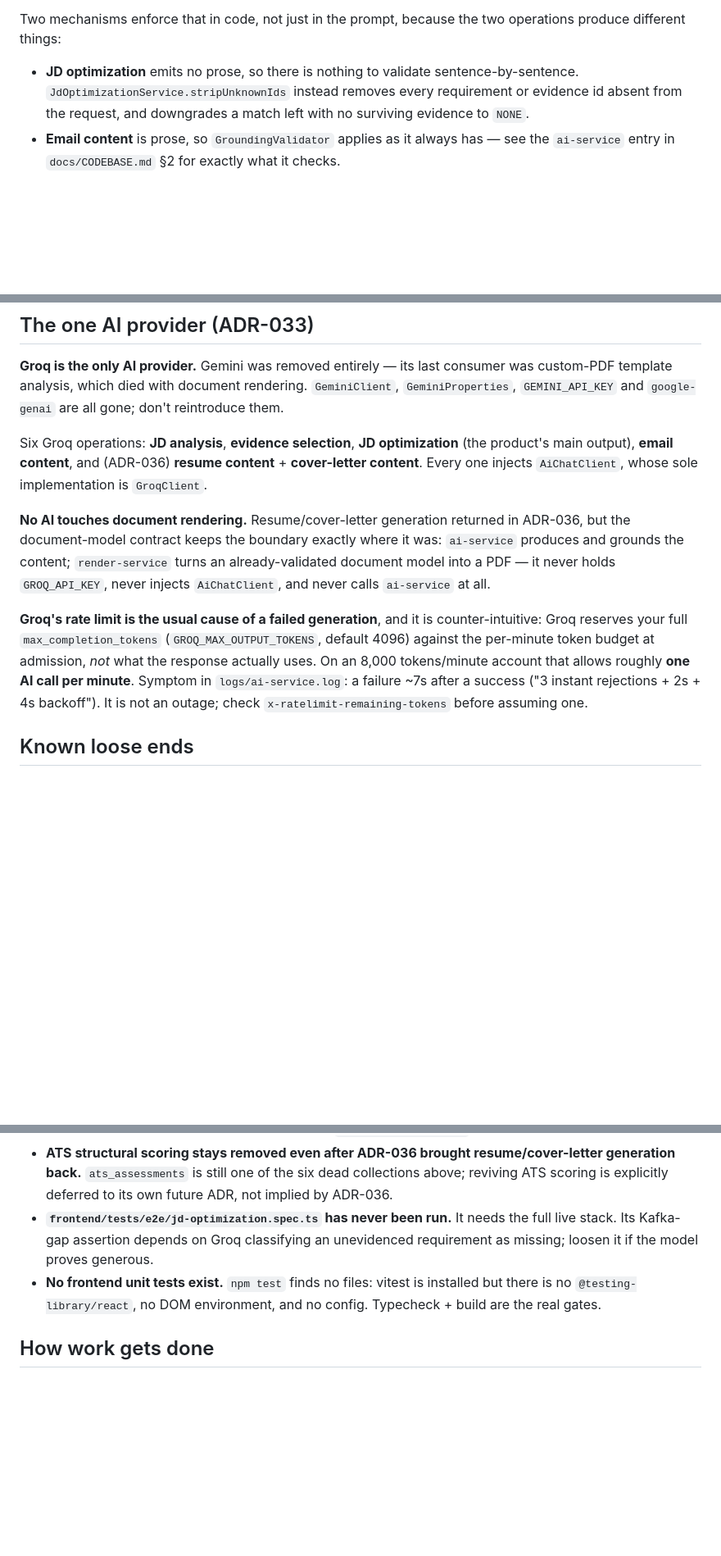
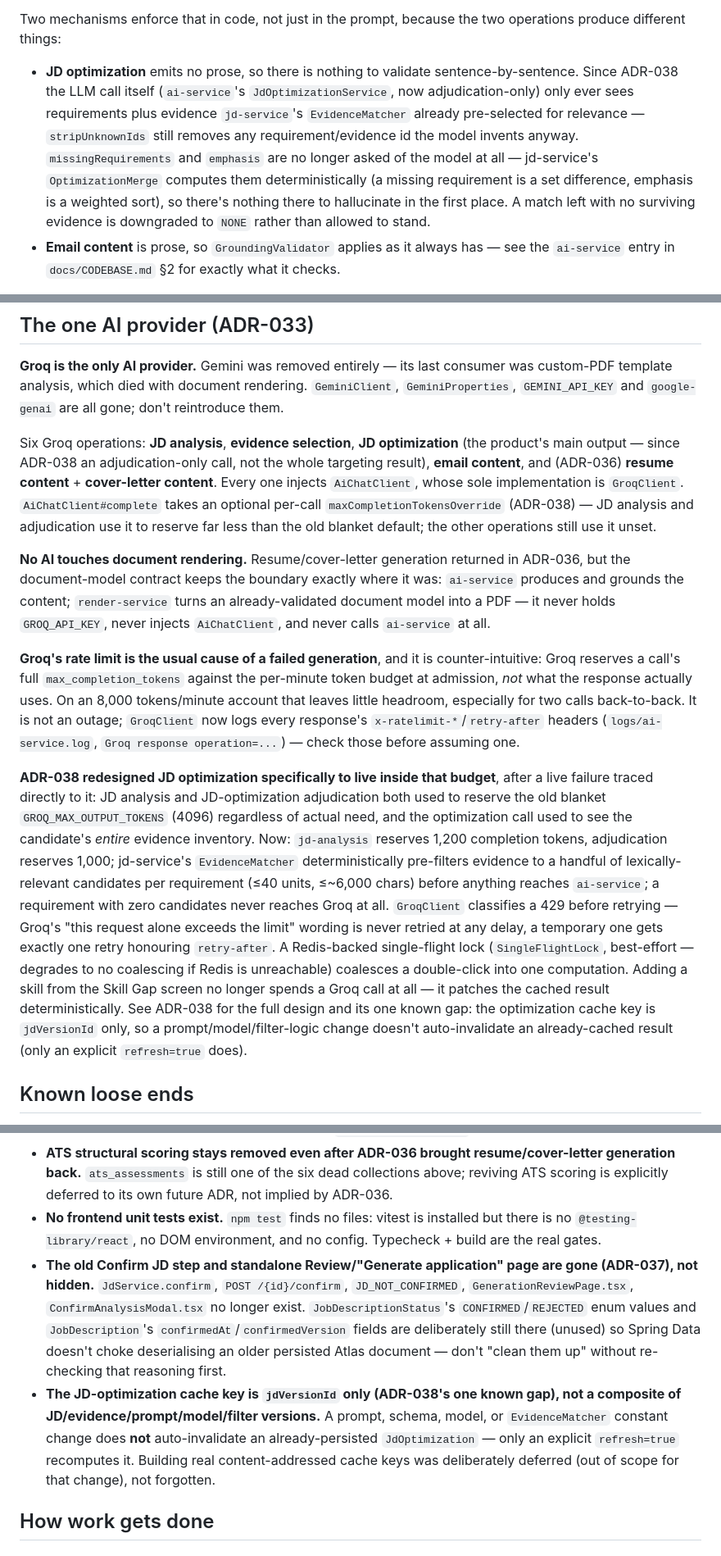
Before and after one commit to Harshparjapat7738/AI_Resume_Generation, a Markdown page: CLAUDE.md, 3 parts joined by grey strips. Shown at 82% size. Drawn GitHub-style; blank space fills up the shorter version.

Commit message:
docs: sync CLAUDE.md with ADR-037/ADR-038
- jd-service no longer has a confirm/review gate; JD optimization is
  now deterministic evidence filtering -> one adjudication call ->
  deterministic merge, behind a Redis single-flight lock, with a
  zero-Groq-call skill-gap patch endpoint.
- Frontend generation flow is Job Description -> Skill Gap -> Output
  Type -> Generate/Processing -> Result (ADR-037) — no Confirm JD step,
  no standalone Review page.
- Rewrote the Groq rate-limit paragraph: the old "roughly one call per
  minute" framing predates ADR-038's tiered token budgets (1200
  analysis / 1000 adjudication vs the old blanket 4096), deterministic
  pre-filtering, rate-limit-aware retry, and single-flight.
- ADR count corrected to 38; ADR-037/038 called out as most recent.
- Known loose ends: added the Confirm/Review-removal note (what's
  deliberately still there and why) and ADR-038's one open gap (the
  optimization cache key is jdVersionId only, not content-addressed
  across evidence/prompt/model/filter versions).
- Removed the stale "jd-optimization.spec.ts has never been run" note
  — it has been, during ADR-038 verification.

```diff
--- a/CLAUDE.md
+++ b/CLAUDE.md
@@ -35,8 +35,13 @@ Two mechanisms enforce that in code, not just in the prompt, because the two ope
 different things:
 
 - **JD optimization** emits no prose, so there is nothing to validate sentence-by-sentence.
-  `JdOptimizationService.stripUnknownIds` instead removes every requirement or evidence id
-  absent from the request, and downgrades a match left with no surviving evidence to `NONE`.
+  Since ADR-038 the LLM call itself (`ai-service`'s `JdOptimizationService`, now adjudication-only)
+  only ever sees requirements plus evidence `jd-service`'s `EvidenceMatcher` already pre-selected
+  for relevance — `stripUnknownIds` still removes any requirement/evidence id the model invents
+  anyway. `missingRequirements` and `emphasis` are no longer asked of the model at all — jd-service's
+  `OptimizationMerge` computes them deterministically (a missing requirement is a set difference,
+  emphasis is a weighted sort), so there's nothing there to hallucinate in the first place. A match
+  left with no surviving evidence is downgraded to `NONE` rather than allowed to stand.
 - **Email content** is prose, so `GroundingValidator` applies as it always has — see the
   `ai-service` entry in `docs/CODEBASE.md` §2 for exactly what it checks.
 
@@ -97,8 +102,11 @@ custom-PDF template analysis, which died with document rendering. `GeminiClient`
 `GeminiProperties`, `GEMINI_API_KEY` and `google-genai` are all gone; don't reintroduce them.
 
 Six Groq operations: **JD analysis**, **evidence selection**, **JD optimization** (the product's
-main output), **email content**, and (ADR-036) **resume content** + **cover-letter content**.
-Every one injects `AiChatClient`, whose sole implementation is `GroqClient`.
+main output — since ADR-038 an adjudication-only call, not the whole targeting result), **email
+content**, and (ADR-036) **resume content** + **cover-letter content**. Every one injects
+`AiChatClient`, whose sole implementation is `GroqClient`. `AiChatClient#complete` takes an
+optional per-call `maxCompletionTokensOverride` (ADR-038) — JD analysis and adjudication use it
+to reserve far less than the old blanket default; the other operations still use it unset.
 
 **No AI touches document rendering.** Resume/cover-letter generation returned in ADR-036, but the
 document-model contract keeps the boundary exactly where it was: `ai-service` produces and
@@ -106,11 +114,27 @@ grounds the content; `render-service` turns an already-validated document model
 never holds `GROQ_API_KEY`, never injects `AiChatClient`, and never calls `ai-service` at all.
 
 **Groq's rate limit is the usual cause of a failed generation**, and it is counter-intuitive:
-Groq reserves your full `max_completion_tokens` (`GROQ_MAX_OUTPUT_TOKENS`, default 4096) against
-the per-minute token budget at admission, *not* what the response actually uses. On an
-8,000 tokens/minute account that allows roughly **one AI call per minute**. Symptom in
-`logs/ai-service.log`: a failure ~7s after a success ("3 instant rejections + 2s + 4s backoff").
-It is not an outage; check `x-ratelimit-remaining-tokens` before assuming one.
+Groq reserves a call's full `max_completion_tokens` against the per-minute token budget at
+admission, *not* what the response actually uses. On an 8,000 tokens/minute account that leaves
+little headroom, especially for two calls back-to-back. It is not an outage; `GroqClient` now
+logs every response's `x-ratelimit-*`/`retry-after` headers (`logs/ai-service.log`,
+`Groq response operation=...`) — check those before assuming one.
+
+**ADR-038 redesigned JD optimization specifically to live inside that budget**, after a live
+failure traced directly to it: JD analysis and JD-optimization adjudication both used to reserve
+the old blanket `GROQ_MAX_OUTPUT_TOKENS` (4096) regardless of actual need, and the optimization
+call used to see the candidate's *entire* evidence inventory. Now: `jd-analysis` reserves 1,200
+completion tokens, adjudication reserves 1,000; jd-service's `EvidenceMatcher` deterministically
+pre-filters evidence to a handful of lexically-relevant candidates per requirement (≤40 units,
+≤~6,000 chars) before anything reaches `ai-service`; a requirement with zero candidates never
+reaches Groq at all. `GroqClient` classifies a 429 before retrying — Groq's "this request alone
+exceeds the limit" wording is never retried at any delay, a temporary one gets exactly one retry
+honouring `retry-after`. A Redis-backed single-flight lock (`SingleFlightLock`, best-effort —
+degrades to no coalescing if Redis is unreachable) coalesces a double-click into one computation.
+Adding a skill from the Skill Gap screen no longer spends a Groq call at all — it patches the
+cached result deterministically. See ADR-038 for the full design and its one known gap: the
+optimization cache key is `jdVersionId` only, so a prompt/model/filter-logic change doesn't
+auto-invalidate an already-cached result (only an explicit `refresh=true` does).
 
 ## Known loose ends
 
@@ -132,12 +156,20 @@ It is not an outage; check `x-ratelimit-remaining-tokens` before assuming one.
 - **ATS structural scoring stays removed even after ADR-036 brought resume/cover-letter generation
   back.** `ats_assessments` is still one of the six dead collections above; reviving ATS scoring is
   explicitly deferred to its own future ADR, not implied by ADR-036.
-- **`frontend/tests/e2e/jd-optimization.spec.ts` has never been run.** It needs the full live
-  stack. Its Kafka-gap assertion depends on Groq classifying an unevidenced requirement as
-  missing; loosen it if the model proves generous.
 - **No frontend unit tests exist.** `npm test` finds no files: vitest is installed but there is
   no `@testing-library/react`, no DOM environment, and no config. Typecheck + build are the
   real gates.
+- **The old Confirm JD step and standalone Review/"Generate application" page are gone (ADR-037),
+  not hidden.** `JdService.confirm`, `POST /{id}/confirm`, `JD_NOT_CONFIRMED`,
+  `GenerationReviewPage.tsx`, `ConfirmAnalysisModal.tsx` no longer exist. `JobDescriptionStatus`'s
+  `CONFIRMED`/`REJECTED` enum values and `JobDescription`'s `confirmedAt`/`confirmedVersion` fields
+  are deliberately still there (unused) so Spring Data doesn't choke deserialising an older
+  persisted Atlas document — don't "clean them up" without re-checking that reasoning first.
+- **The JD-optimization cache key is `jdVersionId` only (ADR-038's one known gap), not a
+  composite of JD/evidence/prompt/model/filter versions.** A prompt, schema, model, or
+  `EvidenceMatcher` constant change does **not** auto-invalidate an already-persisted
+  `JdOptimization` — only an explicit `refresh=true` recomputes it. Building real content-addressed
+  cache keys was deliberately deferred (out of scope for that change), not forgotten.
 
 ## How work gets done
 
```
Also changed, not shown: other parts of CLAUDE.md (+3 -3 lines).
